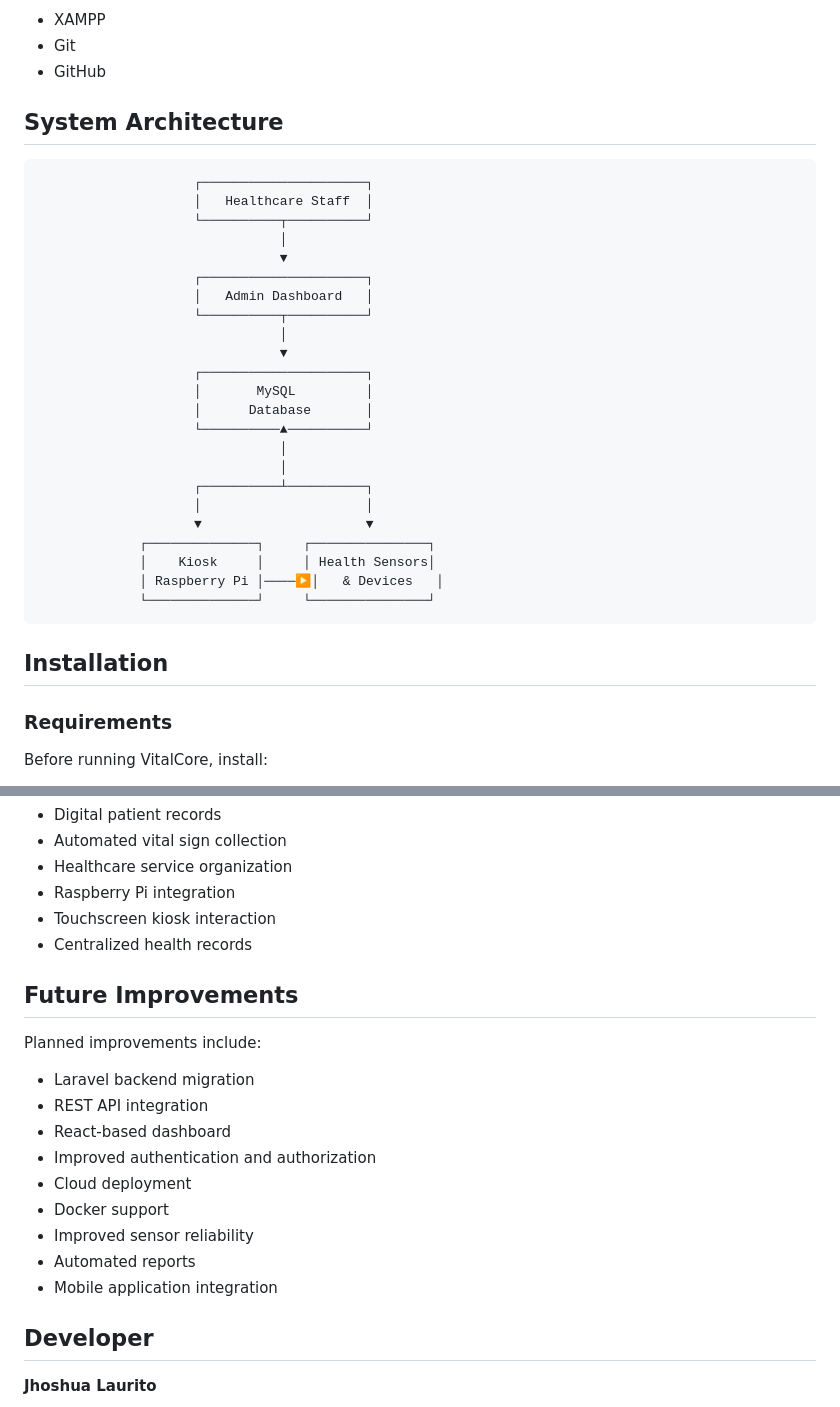
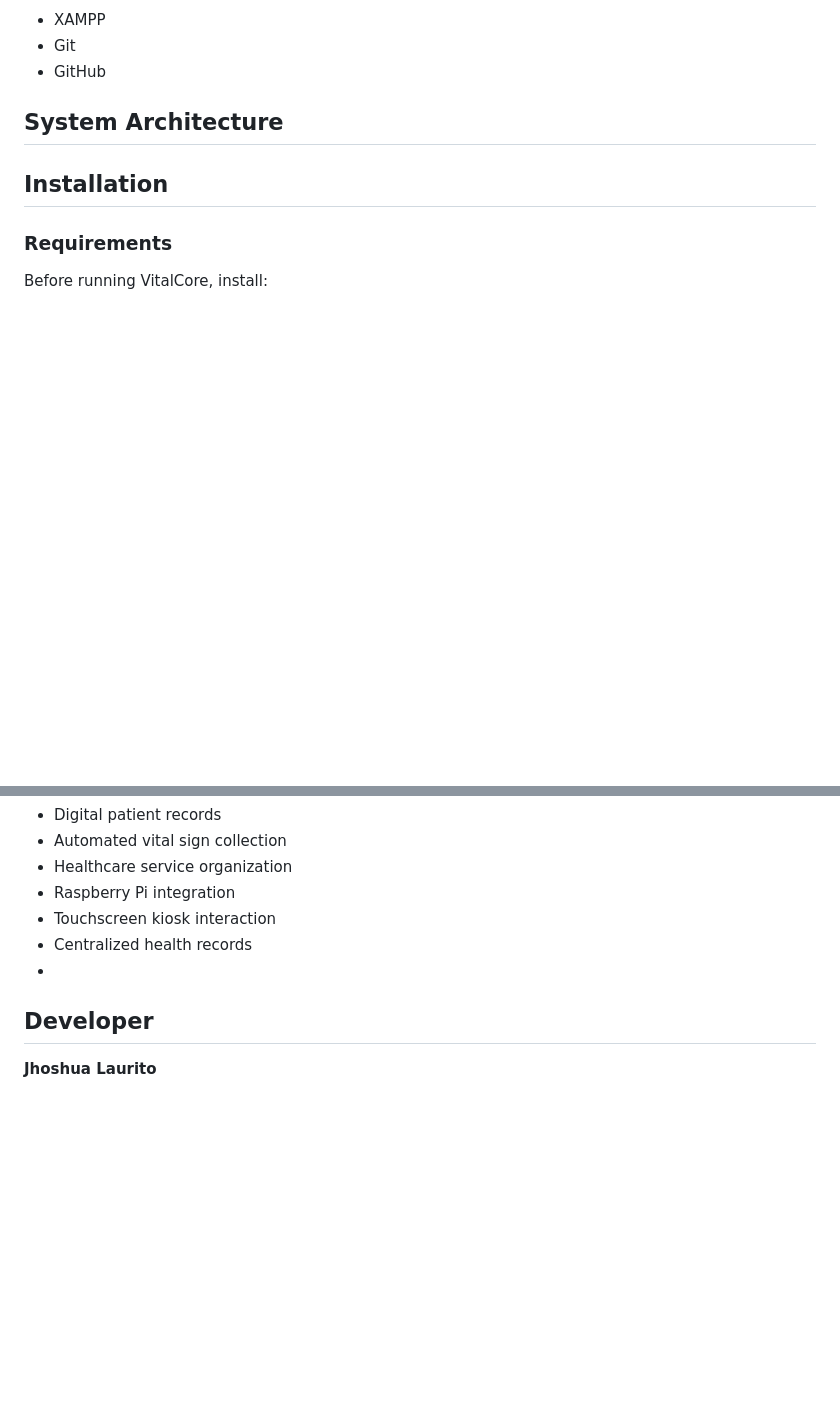
Before and after one commit to JhosDev4/VitalCore, a Markdown page: README.md, 2 parts joined by grey strips. Drawn GitHub-style; blank space fills up the shorter version.

Commit message:
Update README by removing architecture and improvements
Removed system architecture diagram and future improvements section from README.

````diff
--- a/README.md
+++ b/README.md
@@ -104,31 +104,7 @@ Current hardware includes:
 
 ## System Architecture
 
-```text
-                    ┌─────────────────────┐
-                    │   Healthcare Staff  │
-                    └──────────┬──────────┘
-                               │
-                               ▼
-                    ┌─────────────────────┐
-                    │   Admin Dashboard   │
-                    └──────────┬──────────┘
-                               │
-                               ▼
-                    ┌─────────────────────┐
-                    │       MySQL         │
-                    │      Database       │
-                    └──────────▲──────────┘
-                               │
-                               │
-                    ┌──────────┴──────────┐
-                    │                     │
-                    ▼                     ▼
-             ┌──────────────┐     ┌───────────────┐
-             │    Kiosk     │     │ Health Sensors│
-             │ Raspberry Pi │────▶│   & Devices   │
-             └──────────────┘     └───────────────┘
-```
+
 
 ## Installation
 
@@ -265,21 +241,7 @@ The project focuses on:
 * Raspberry Pi integration
 * Touchscreen kiosk interaction
 * Centralized health records
-
-## Future Improvements
-
-Planned improvements include:
-
-* Laravel backend migration
-* REST API integration
-* React-based dashboard
-* Improved authentication and authorization
-* Cloud deployment
-* Docker support
-* Improved sensor reliability
-* Automated reports
-* Mobile application integration
-
+*
 ## Developer
 
 **Jhoshua Laurito**
````
